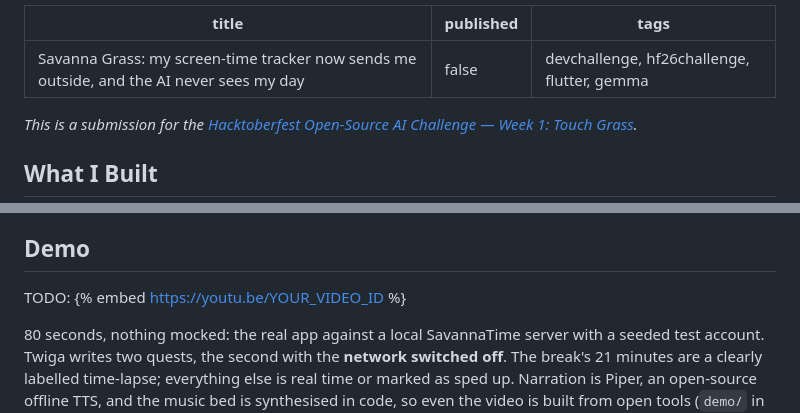
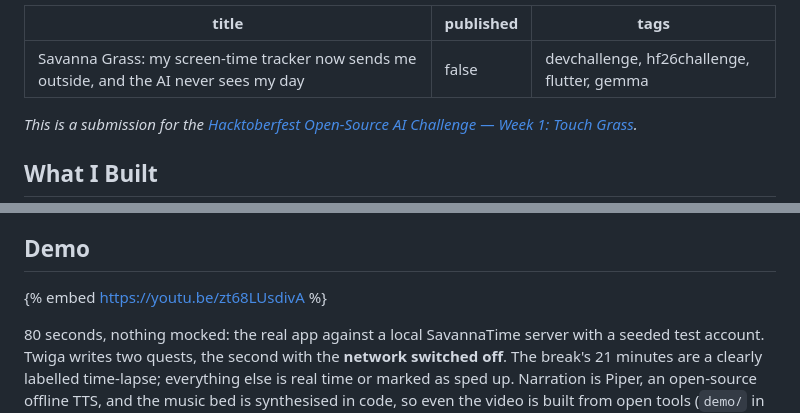
Before and after one commit to alphaolomi/savanna-grass, a Markdown page: docs/devto-post.md, 2 parts joined by grey strips. GitHub-like rendering.

```diff
--- a/docs/devto-post.md
+++ b/docs/devto-post.md
@@ -4,8 +4,7 @@ published: false
 tags: devchallenge, hf26challenge, flutter, gemma
 ---
 
-<!-- Before publishing: upload demo/out/savanna-grass-demo.mp4 to YouTube and paste the link
-     under Demo, fill in "I Took It Outside" from a real break, then delete this comment. -->
+<!-- Before publishing: fill in "I Took It Outside" from a real break, then delete this comment. -->
 
 *This is a submission for the [Hacktoberfest Open-Source AI Challenge — Week 1: Touch Grass](https://dev.to/devteam/join-the-hacktoberfest-open-source-ai-challenge-week-1-touch-grass-2450-in-prizes-across-17-4pom).*
 
@@ -37,7 +36,7 @@ already have a tracker telling them so.
 
 ## Demo
 
-TODO: {% embed https://youtu.be/YOUR_VIDEO_ID %}
+{% embed https://youtu.be/zt68LUsdivA %}
 
 80 seconds, nothing mocked: the real app against a local SavannaTime server with a seeded test
 account. Twiga writes two quests, the second with the **network switched off**. The break's 21
```
Also changed, not shown: README.md (+2 -0 lines).
